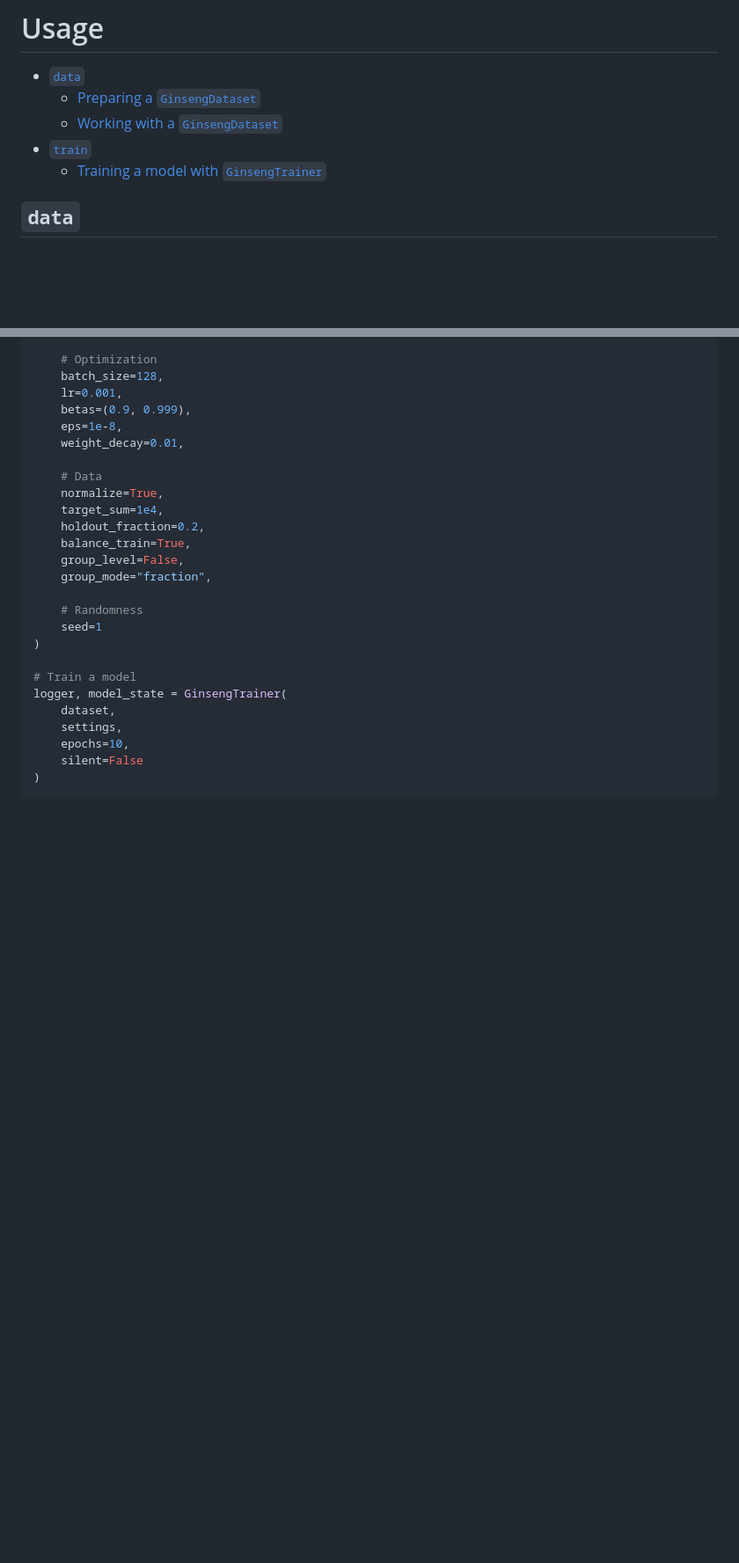
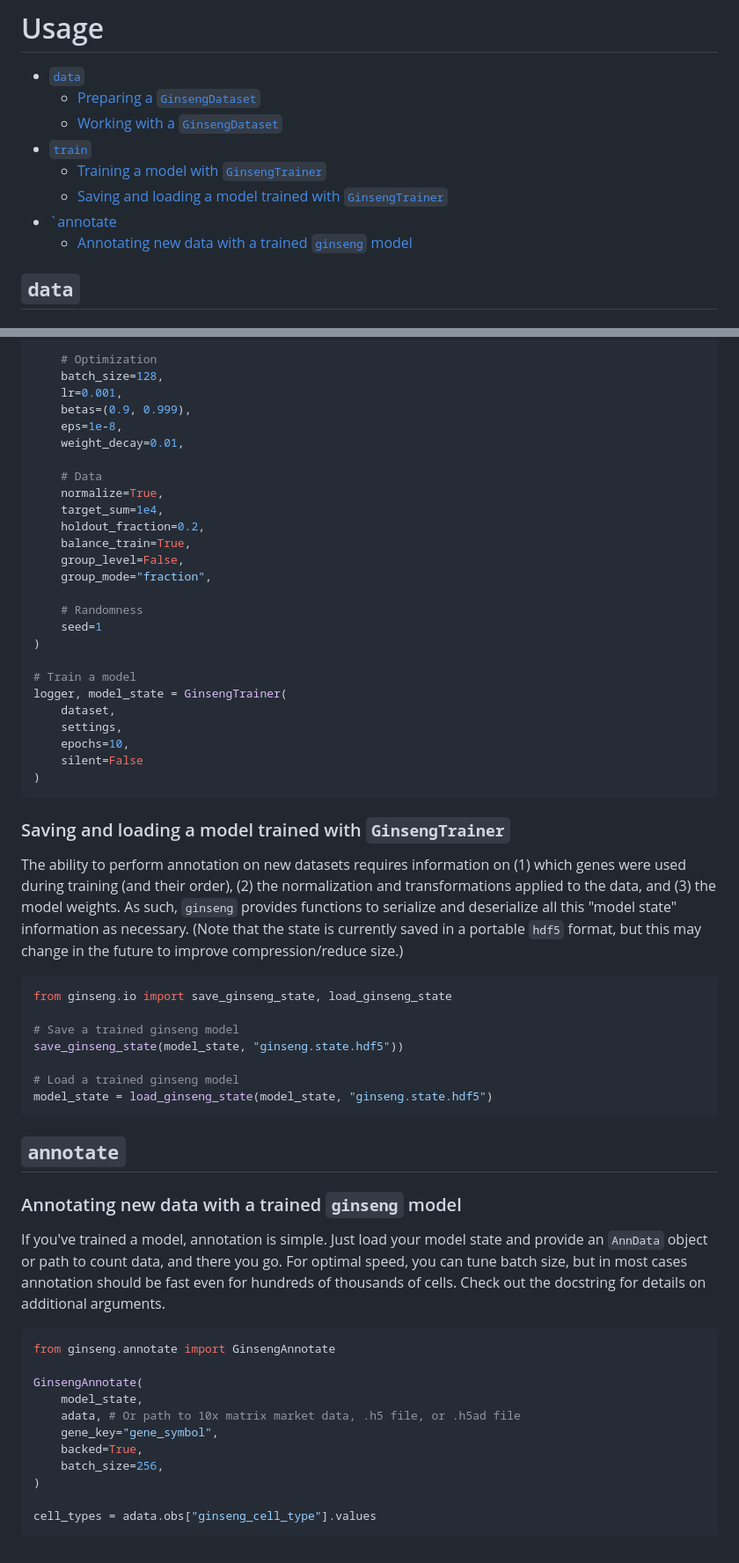
Before and after one commit to tomouellette/ginseng, a Markdown page: docs/usage.md, 2 parts joined by grey strips. Shown at 88% size. GitHub-like rendering; blank space fills up the shorter version.

Commit message:
Updating usage

````diff
--- a/docs/usage.md
+++ b/docs/usage.md
@@ -5,6 +5,9 @@
   - [Working with a `GinsengDataset`](#working-with-a-ginsengdataset)
 - [`train`](#train)
   - [Training a model with `GinsengTrainer`](#training-a-model-with-ginsengtrainer)
+  - [Saving and loading a model trained with `GinsengTrainer`](#saving-and-loading-a-model-trained-with-ginsengtrainer)
+- [`annotate](#annotate)
+  - [Annotating new data with a trained `ginseng` model](#annotating-new-data-with-a-trained-ginseng-model)
 
 ## `data`
 
@@ -145,3 +150,37 @@ logger, model_state = GinsengTrainer(
 	silent=False
 )
 ```
+
+### Saving and loading a model trained with `GinsengTrainer`
+
+The ability to perform annotation on new datasets requires information on (1) which genes were used during training (and their order), (2) the normalization and transformations applied to the data, and (3) the model weights. As such, `ginseng` provides functions to serialize and deserialize all this "model state" information as necessary. (Note that the state is currently saved in a portable `hdf5` format, but this may change in the future to improve compression/reduce size.)
+
+```python
+from ginseng.io import save_ginseng_state, load_ginseng_state
+
+# Save a trained ginseng model
+save_ginseng_state(model_state, "ginseng.state.hdf5"))
+
+# Load a trained ginseng model
+model_state = load_ginseng_state(model_state, "ginseng.state.hdf5")
+```
+
+## `annotate`
+
+### Annotating new data with a trained `ginseng` model
+
+If you've trained a model, annotation is simple. Just load your model state and provide an `AnnData` object or path to count data, and there you go. For optimal speed, you can tune batch size, but in most cases annotation should be fast even for hundreds of thousands of cells. Check out the docstring for details on additional arguments.
+
+```python
+from ginseng.annotate import GinsengAnnotate
+
+GinsengAnnotate(
+    model_state,
+    adata, # Or path to 10x matrix market data, .h5 file, or .h5ad file
+    gene_key="gene_symbol",
+    backed=True,
+    batch_size=256,
+)
+
+cell_types = adata.obs["ginseng_cell_type"].values
+```
````
Also changed, not shown: other parts of docs/usage.md (+2 -0 lines).
